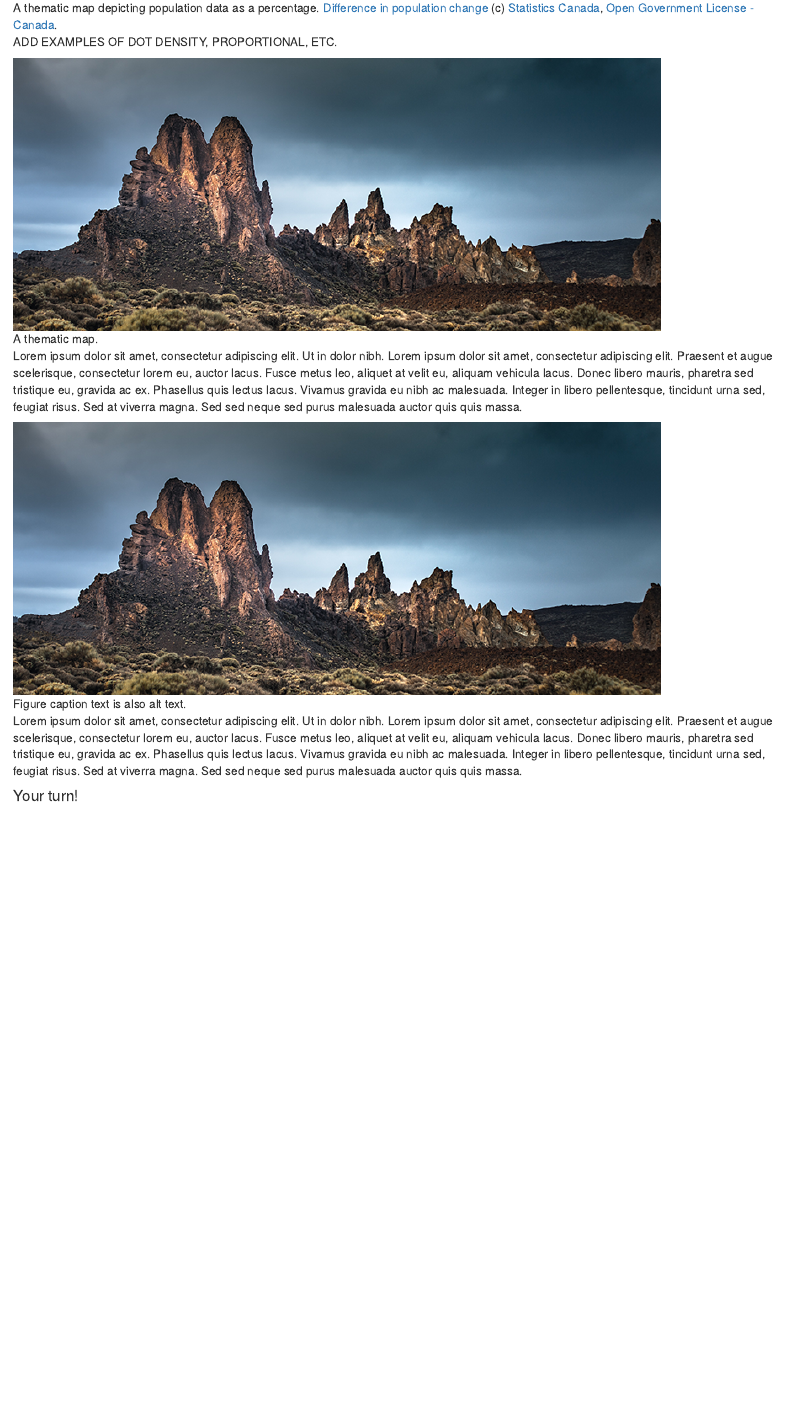
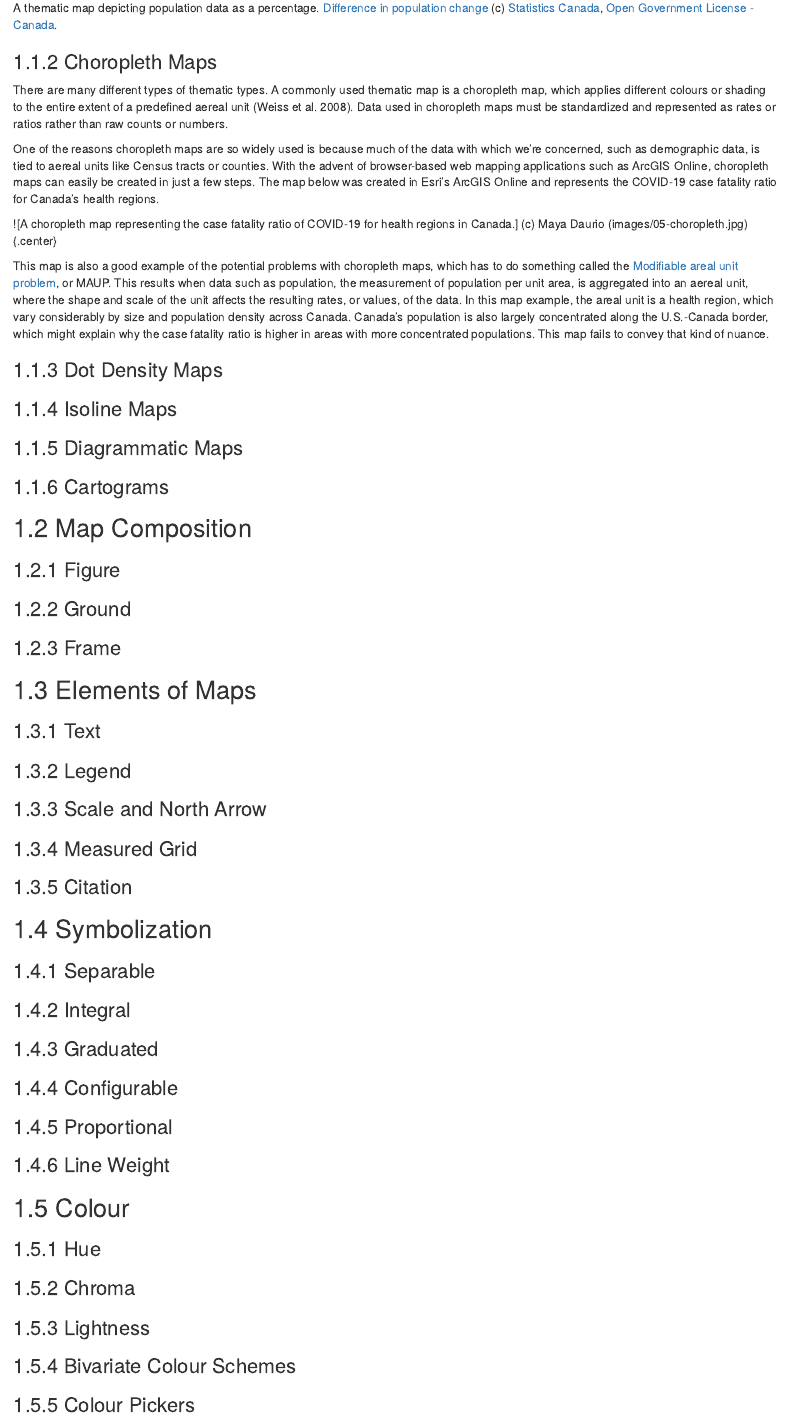
Before and after one commit to ubc-geomatics-textbook/geomatics-textbook, an R Markdown document (17-making-beautiful-maps.Rmd): the page in a window 1100 px wide, from 2900 px down before the commit and from 2950 px down after it, so that both start at the same text. Rendered offline with R 4.5, knitr and Pandoc, with nearby package versions; drawn as R Markdown's standard HTML page in place of the format the file asks for.

Commit message:
Add text and updates to chapter

```diff
--- a/17-making-beautiful-maps.Rmd
+++ b/17-making-beautiful-maps.Rmd
@@ -36,6 +36,8 @@ There are many different types of maps. Just try doing a Google search, and you
 ![One example of a reference map. [Longest Rivers of Canada](https://en.wikipedia.org/wiki/List_of_longest_rivers_of_Canada#/media/File:Longest_Rivers_of_Canada.png
 ) (c) [Shannon1](https://en.wikipedia.org/wiki/User:Shannon1), [CC BY-SA](https://creativecommons.org/licenses/by-sa/4.0/).](images/02-longRivers.png){.center}
 
+### Thematic Maps
+
 Thematic maps depict the spatial distribution of particular features, which are symbolized according to the quantitative or qualitative values of their attributes. Thematic maps, as the name implies, emphasize a particular theme, using qualitative or quantitative data. Whereas reference maps show the locations of things, such as the locations of mountains, a thematic map might represent the geology of those mountains.
 
 Qualitative thematic maps illustrate the spatial extent of categorical data (Anderson 2020), such as the 1956 map bedrock geology map below.
@@ -48,3 +50,70 @@ Quantitative thematic maps depict the spatial patterns of numerical data, often
 ![A thematic map depicting population data as a percentage. [Difference in population change](https://www150.statcan.gc.ca/n1/pub/92-195-x/2016001/other-autre/theme/theme-eng.htm
 ) (c) [Statistics Canada](https://www-statcan-gc-ca.eu1.proxy.openathens.net/eng/about/about?MM=as), [Open Government License - Canada](https://open.canada.ca/en/open-government-licence-canada).](images/04-population.jpg){.center}
 
+### Choropleth Maps
+
+There are many different types of thematic types. A commonly used thematic map is a choropleth map, which applies different colours or shading to the entire extent of a predefined aereal unit (Weiss et al. 2008). Data used in choropleth maps must be standardized and represented as rates or ratios rather than raw counts or numbers.
+
+One of the reasons choropleth maps are so widely used is because much of the data with which we're concerned, such as demographic data, is tied to aereal units like Census tracts or counties. With the advent of browser-based web mapping applications such as ArcGIS Online, choropleth maps can easily be created in just a few steps. The map below was created in Esri's ArcGIS Online and represents the COVID-19 case fatality ratio for Canada's health regions.
+
+![A choropleth map representing the
+case fatality ratio of COVID-19 for health
+regions in Canada.] (c) Maya Daurio (images/05-choropleth.jpg){.center}
+
+This map is also a good example of the potential problems with choropleth maps, which has to do something called the [Modifiable areal unit problem](https://en.wikipedia.org/wiki/Modifiable_areal_unit_problem), or MAUP. This results when data such as population, the measurement of population per unit area, is aggregated into an aereal unit, where the shape and scale of the unit affects the resulting rates, or values, of the data. In this map example, the areal unit is a health region, which vary considerably by size and population density across Canada. Canada's population is also largely concentrated along the U.S.-Canada border, which might explain why the case fatality ratio is higher in areas with more concentrated populations. This map fails to convey that kind of nuance.
+
+### Dot Density Maps
+
+### Isoline Maps
+
+### Diagrammatic Maps
+
+### Cartograms
+
+## Map Composition
+
+### Figure
+
+### Ground
+
+### Frame
+
+## Elements of Maps
+
+### Text
+
+### Legend
+
+### Scale and North Arrow
+
+### Measured Grid
+
+### Citation
+
+## Symbolization
+
+### Separable
+
+### Integral
+
+### Graduated
+
+### Configurable
+
+### Proportional
+
+### Line Weight
+
+## Colour
+
+### Hue
+
+### Chroma
+
+### Lightness
+
+### Bivariate Colour Schemes
+
+### Colour Pickers
+
+## Classification Schemes
@@ -50,0 +131 @@ Quantitative thematic maps depict the spatial patterns of numerical data, often
+### Standard Deviation
@@ -50,0 +147 @@ Quantitative thematic maps depict the spatial patterns of numerical data, often
+### Aggregate
@@ -50,0 +159 @@ Quantitative thematic maps depict the spatial patterns of numerical data, often
+## Map Design
@@ -54,4 +170,3 @@ ADD EXAMPLES OF DOT DENSITY, PROPORTIONAL, ETC.
-![A thematic map.](images/01-image.png){.center}
 
 
 Lorem ipsum dolor sit amet, consectetur adipiscing elit. Ut in dolor nibh. Lorem ipsum dolor sit amet, consectetur adipiscing elit. Praesent et augue scelerisque, consectetur lorem eu, auctor lacus. Fusce metus leo, aliquet at velit eu, aliquam vehicula lacus. Donec libero mauris, pharetra sed tristique eu, gravida ac ex. Phasellus quis lectus lacus. Vivamus gravida eu nibh ac malesuada. Integer in libero pellentesque, tincidunt urna sed, feugiat risus. Sed at viverra magna. Sed sed neque sed purus malesuada auctor quis quis massa.
```
Also changed, not shown: docs/reference-keys.txt, docs/search_index.json, 17-making-beautiful-maps.Rmd (48 more changed lines), 1 other file.
